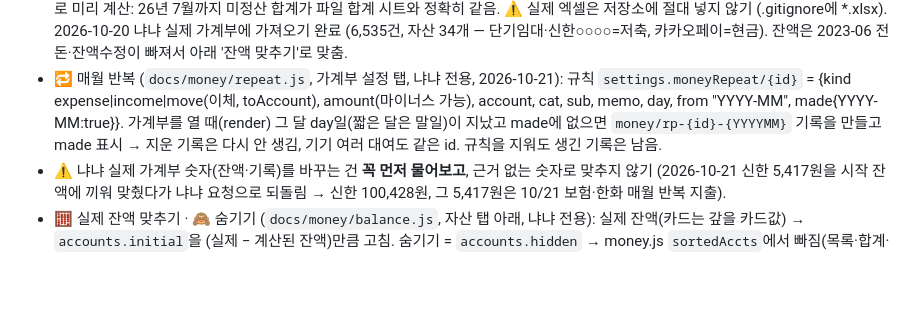
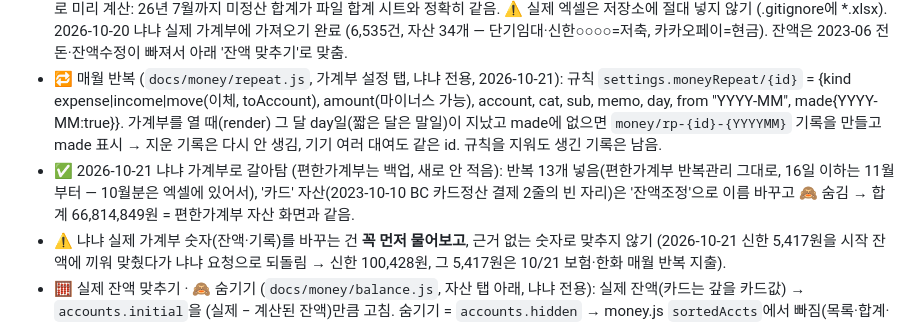
Before and after one commit to nyanya-lab/nyanya-board, a Markdown page: CLAUDE.md, the part around the change. Drawn GitHub-style; blank space fills up the shorter version.

Commit message:
안내: 냐냐 가계부로 갈아탄 상태 (반복 13개, 잔액조정 자산)
Co-Authored-By: Claude Opus 5.5 <noreply@anthropic.com>

```diff
--- a/CLAUDE.md
+++ b/CLAUDE.md
@@ -25,6 +25,7 @@
   ⚠️ 실제 엑셀은 저장소에 절대 넣지 않기 (.gitignore에 *.xlsx).
   2026-10-20 냐냐 실제 가계부에 가져오기 완료 (6,535건, 자산 34개 — 단기임대·신한○○○○=저축, 카카오페이=현금). 잔액은 2023-06 전 돈·잔액수정이 빠져서 아래 '잔액 맞추기'로 맞춤.
 - 🔁 매월 반복 (`docs/money/repeat.js`, 가계부 설정 탭, 냐냐 전용, 2026-10-21): 규칙 `settings.moneyRepeat/{id}` = {kind expense|income|move(이체, toAccount), amount(마이너스 가능), account, cat, sub, memo, day, from "YYYY-MM", made{YYYY-MM:true}}. 가계부를 열 때(render) 그 달 day일(짧은 달은 말일)이 지났고 made에 없으면 `money/rp-{id}-{YYYYMM}` 기록을 만들고 made 표시 → 지운 기록은 다시 안 생김, 기기 여러 대여도 같은 id. 규칙을 지워도 생긴 기록은 남음.
+- ✅ 2026-10-21 냐냐 가계부로 갈아탐 (편한가계부는 백업, 새로 안 적음): 반복 13개 넣음(편한가계부 반복관리 그대로, 16일 이하는 11월부터 — 10월분은 엑셀에 있어서), '카드' 자산(2023-10-10 BC 카드정산 결제 2줄의 빈 자리)은 '잔액조정'으로 이름 바꾸고 🙈 숨김 → 합계 66,814,849원 = 편한가계부 자산 화면과 같음.
 - ⚠️ 냐냐 실제 가계부 숫자(잔액·기록)를 바꾸는 건 **꼭 먼저 물어보고**, 근거 없는 숫자로 맞추지 않기 (2026-10-21 신한 5,417원을 시작 잔액에 끼워 맞췄다가 냐냐 요청으로 되돌림 → 신한 100,428원, 그 5,417원은 10/21 보험·한화 매월 반복 지출).
 - 🧮 실제 잔액 맞추기 · 🙈 숨기기 (`docs/money/balance.js`, 자산 탭 아래, 냐냐 전용): 실제 잔액(카드는 갚을 카드값) → `accounts.initial`을 (실제 − 계산된 잔액)만큼 고침. 숨기기 = `accounts.hidden` → money.js `sortedAccts`에서 빠짐(목록·합계·고르는 칸), 기록은 그대로.
 - ❤️ 공통비용: 지출 기록 칸의 **❤️ 공통비용** 체크 → `money.common = true` → `app.js mirrorCommon` → `uri.setMirror` → 공통 저장소 `costs/nyanya-{가계부 id}`(src "money", by·payer "nyanya")에 저절로 복사(고치면 고쳐지고, ❤️ 빼거나 지우면 지워짐, 원화만). '❤️ 공통' 탭(가계부 안)에서 둘 다 보기 + 반반 정산. ✅ 정산: 공통비용마다 `settled`(정산한 날, 가져오기면 "가져오기") — 맨 위 '💸 아직 정산 안 된 돈(전체)', 달마다 [✅ M월 정산 완료로]/[↩ 정산 취소]. 가계부 → 공통 복사는 처음 만들 때만 settled를 가져가고 그 뒤엔 공통 쪽 정산 표시를 안 건드림. 분류가 '공통비용'이면 공통 쪽엔 소분류로. 우리 탭(`mirror: true`)은 보기만, 직접 적는 칸 없음.
```
